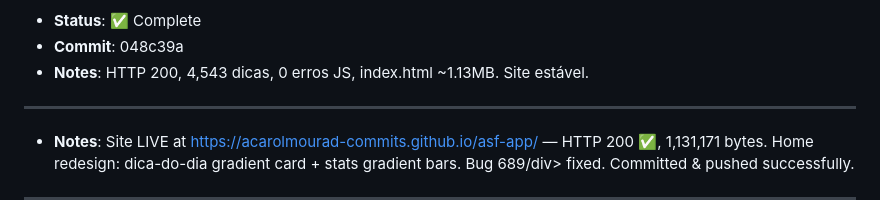
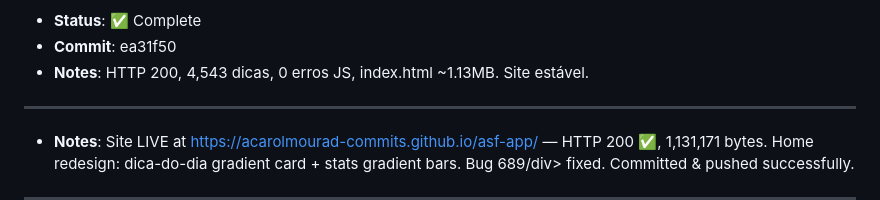
Before and after one commit to acarolmourad-commits/asf-app, a Markdown page: HEARTBEAT.md, the part around one of its changes. GitHub-like rendering.

Commit message:
docs: settle commit-ref + timestamp 15:15 UTC

```diff
--- a/HEARTBEAT.md
+++ b/HEARTBEAT.md
@@ -7,5 +7,5 @@
 - **Status**: ✅ Complete
-- **Commit**: 048c39a
+- **Commit**: ea31f50
 - **Notes**: HTTP 200, 4,543 dicas, 0 erros JS, index.html ~1.13MB. Site estável.
 
 ---
```
Also changed, not shown: other parts of HEARTBEAT.md (+1 -1 lines).
